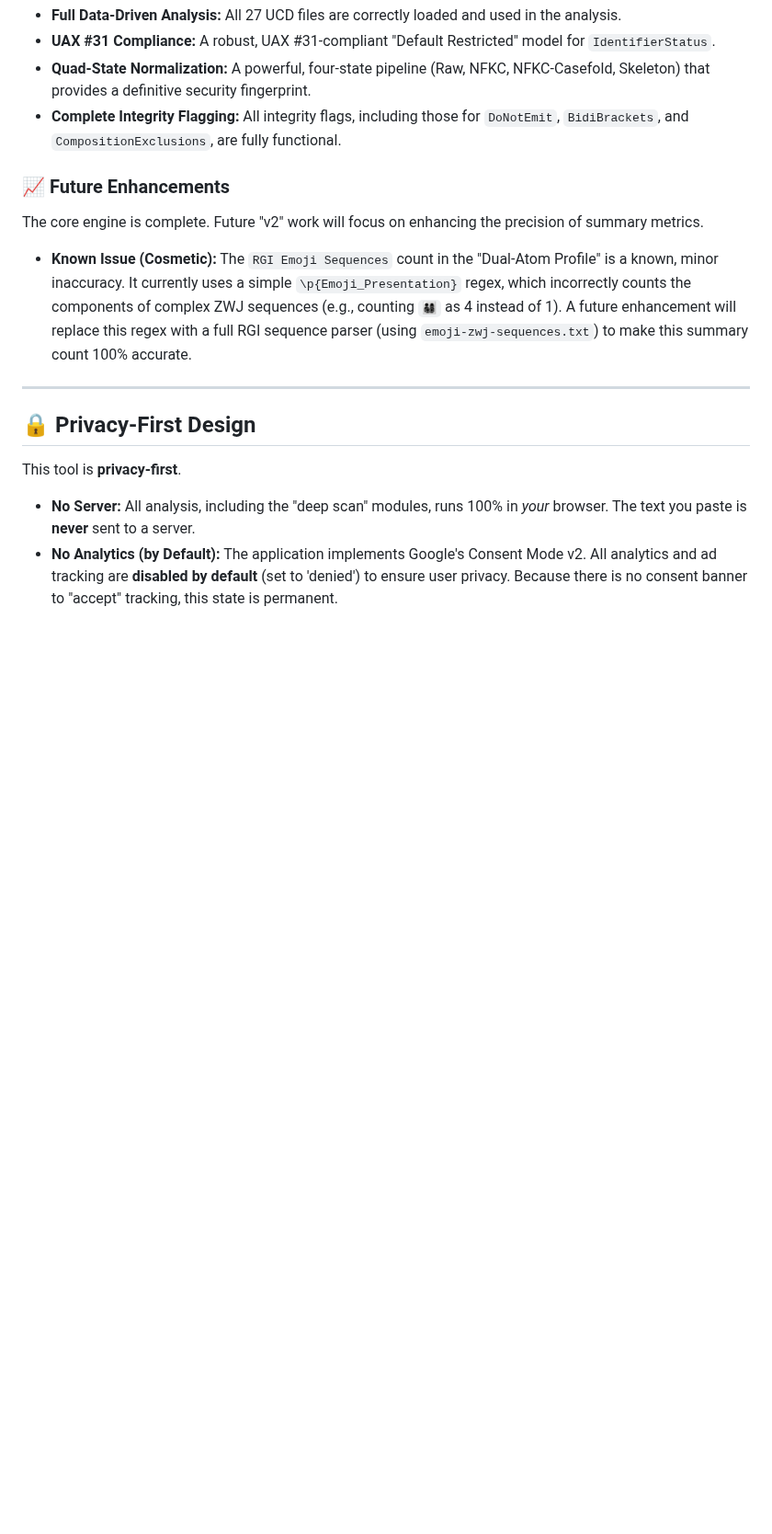
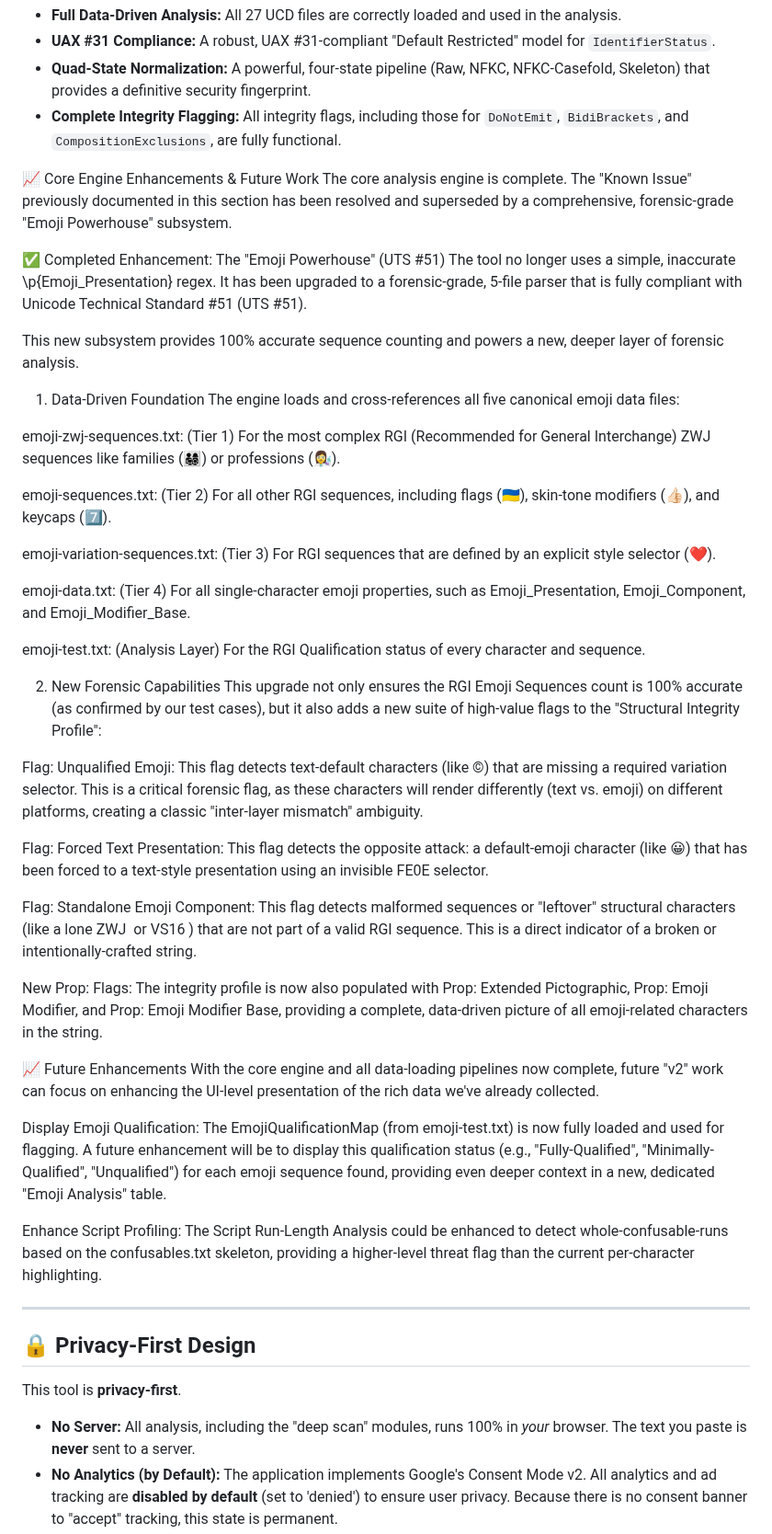
Before and after one commit to texttics/texttics-site, a Markdown page: readme.md, the part around the change. Shown at 92% size. GitHub-like rendering; blank space fills up the shorter version.

```diff
--- a/readme.md
+++ b/readme.md
@@ -326,11 +326,44 @@ The tool now correctly implements:
 * **Quad-State Normalization:** A powerful, four-state pipeline (Raw, NFKC, NFKC-Casefold, Skeleton) that provides a definitive security fingerprint.
 * **Complete Integrity Flagging:** All integrity flags, including those for `DoNotEmit`, `BidiBrackets`, and `CompositionExclusions`, are fully functional.
 
-### 📈 Future Enhancements
+📈 Core Engine Enhancements & Future Work
+The core analysis engine is complete. The "Known Issue" previously documented in this section has been resolved and superseded by a comprehensive, forensic-grade "Emoji Powerhouse" subsystem.
 
-The core engine is complete. Future "v2" work will focus on enhancing the precision of summary metrics.
+✅ Completed Enhancement: The "Emoji Powerhouse" (UTS #51)
+The tool no longer uses a simple, inaccurate \p{Emoji_Presentation} regex. It has been upgraded to a forensic-grade, 5-file parser that is fully compliant with Unicode Technical Standard #51 (UTS #51).
 
-* **Known Issue (Cosmetic):** The `RGI Emoji Sequences` count in the "Dual-Atom Profile" is a known, minor inaccuracy. It currently uses a simple `\p{Emoji_Presentation}` regex, which incorrectly counts the components of complex ZWJ sequences (e.g., counting `👨‍👩‍👧‍👦` as 4 instead of 1). A future enhancement will replace this regex with a full RGI sequence parser (using `emoji-zwj-sequences.txt`) to make this summary count 100% accurate.
+This new subsystem provides 100% accurate sequence counting and powers a new, deeper layer of forensic analysis.
+
+1. Data-Driven Foundation
+The engine loads and cross-references all five canonical emoji data files:
+
+emoji-zwj-sequences.txt: (Tier 1) For the most complex RGI (Recommended for General Interchange) ZWJ sequences like families (👨‍👩‍👧‍👦) or professions (👩‍🔬).
+
+emoji-sequences.txt: (Tier 2) For all other RGI sequences, including flags (🇺🇦), skin-tone modifiers (👍🏻), and keycaps (7️⃣).
+
+emoji-variation-sequences.txt: (Tier 3) For RGI sequences that are defined by an explicit style selector (❤️).
+
+emoji-data.txt: (Tier 4) For all single-character emoji properties, such as Emoji_Presentation, Emoji_Component, and Emoji_Modifier_Base.
+
+emoji-test.txt: (Analysis Layer) For the RGI Qualification status of every character and sequence.
+
+2. New Forensic Capabilities
+This upgrade not only ensures the RGI Emoji Sequences count is 100% accurate (as confirmed by our test cases), but it also adds a new suite of high-value flags to the "Structural Integrity Profile":
+
+Flag: Unqualified Emoji: This flag detects text-default characters (like ©) that are missing a required variation selector. This is a critical forensic flag, as these characters will render differently (text vs. emoji) on different platforms, creating a classic "inter-layer mismatch" ambiguity.
+
+Flag: Forced Text Presentation: This flag detects the opposite attack: a default-emoji character (like 😀︎) that has been forced to a text-style presentation using an invisible FE0E selector.
+
+Flag: Standalone Emoji Component: This flag detects malformed sequences or "leftover" structural characters (like a lone ZWJ ‍ or VS16 ️) that are not part of a valid RGI sequence. This is a direct indicator of a broken or intentionally-crafted string.
+
+New Prop: Flags: The integrity profile is now also populated with Prop: Extended Pictographic, Prop: Emoji Modifier, and Prop: Emoji Modifier Base, providing a complete, data-driven picture of all emoji-related characters in the string.
+
+📈 Future Enhancements
+With the core engine and all data-loading pipelines now complete, future "v2" work can focus on enhancing the UI-level presentation of the rich data we've already collected.
+
+Display Emoji Qualification: The EmojiQualificationMap (from emoji-test.txt) is now fully loaded and used for flagging. A future enhancement will be to display this qualification status (e.g., "Fully-Qualified", "Minimally-Qualified", "Unqualified") for each emoji sequence found, providing even deeper context in a new, dedicated "Emoji Analysis" table.
+
+Enhance Script Profiling: The Script Run-Length Analysis could be enhanced to detect whole-confusable-runs based on the confusables.txt skeleton, providing a higher-level threat flag than the current per-character highlighting.
 
 ---
 
```
